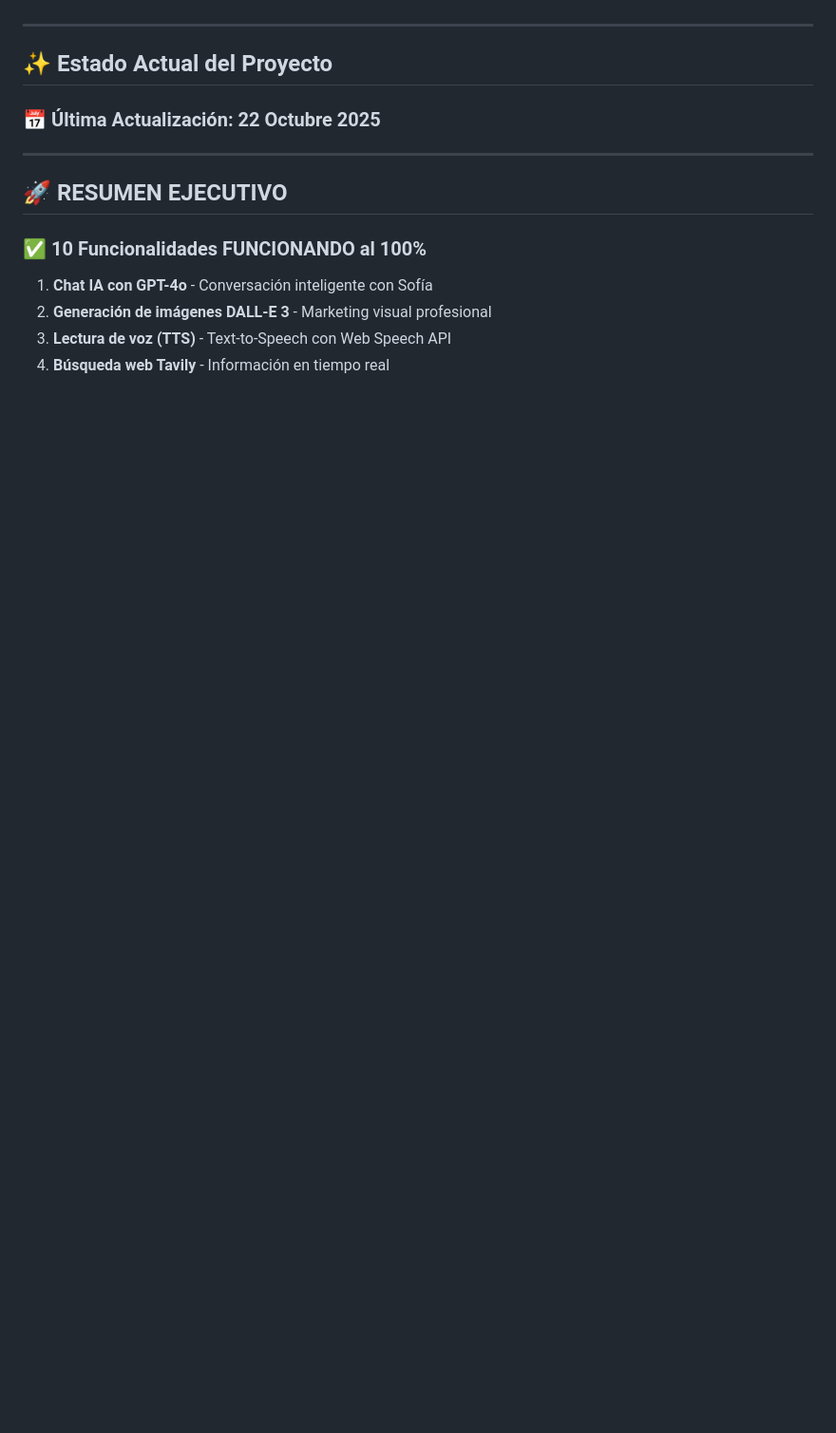
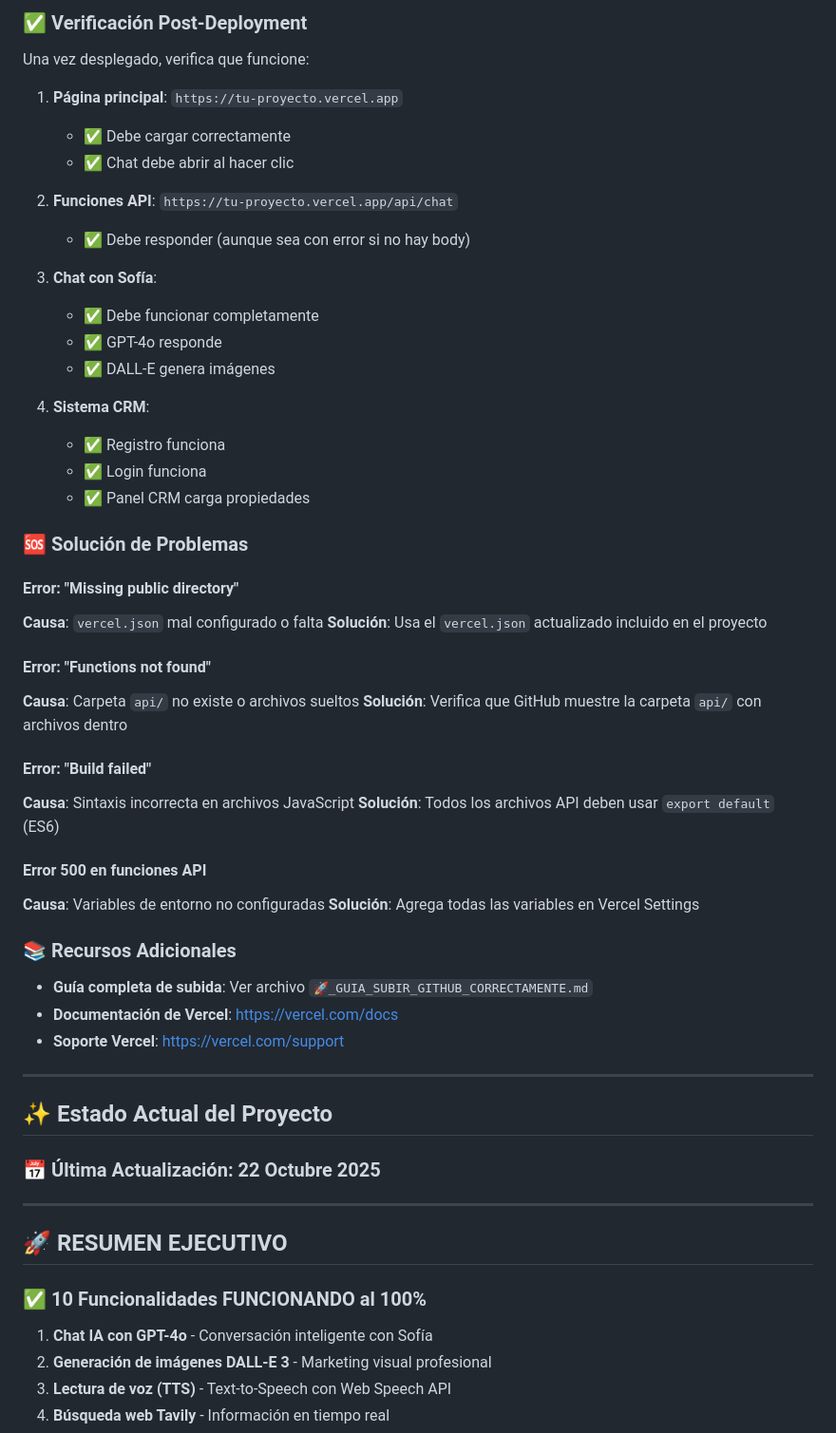
Before and after one commit to Samuelwoody/domus-ia, a Markdown page: README.md, the part around one of its changes. Shown at 95% size. Drawn GitHub-style; blank space fills up the shorter version.

```diff
--- a/README.md
+++ b/README.md
@@ -46,3 +175,47 @@
+### ✅ Verificación Post-Deployment
+
+Una vez desplegado, verifica que funcione:
+
+1. **Página principal**: `https://tu-proyecto.vercel.app`
+   - ✅ Debe cargar correctamente
+   - ✅ Chat debe abrir al hacer clic
+
+2. **Funciones API**: `https://tu-proyecto.vercel.app/api/chat`
+   - ✅ Debe responder (aunque sea con error si no hay body)
+
+3. **Chat con Sofía**:
+   - ✅ Debe funcionar completamente
+   - ✅ GPT-4o responde
+   - ✅ DALL-E genera imágenes
+
+4. **Sistema CRM**:
+   - ✅ Registro funciona
+   - ✅ Login funciona
+   - ✅ Panel CRM carga propiedades
+
+### 🆘 Solución de Problemas
+
+#### Error: "Missing public directory"
+**Causa**: `vercel.json` mal configurado o falta
+**Solución**: Usa el `vercel.json` actualizado incluido en el proyecto
+
+#### Error: "Functions not found"
+**Causa**: Carpeta `api/` no existe o archivos sueltos
+**Solución**: Verifica que GitHub muestre la carpeta `api/` con archivos dentro
+
+#### Error: "Build failed"
+**Causa**: Sintaxis incorrecta en archivos JavaScript
+**Solución**: Todos los archivos API deben usar `export default` (ES6)
+
+#### Error 500 en funciones API
+**Causa**: Variables de entorno no configuradas
+**Solución**: Agrega todas las variables en Vercel Settings
+
+### 📚 Recursos Adicionales
+
+- **Guía completa de subida**: Ver archivo `🚀_GUIA_SUBIR_GITHUB_CORRECTAMENTE.md`
+- **Documentación de Vercel**: https://vercel.com/docs
+- **Soporte Vercel**: https://vercel.com/support
 
 ---
 
```
Also changed, not shown: other parts of README.md (+129 -0 lines).
